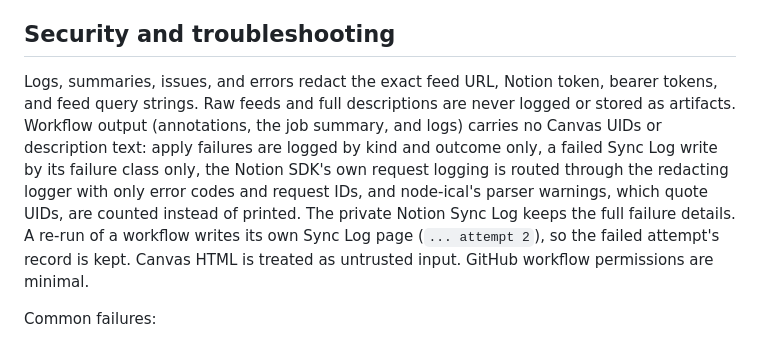
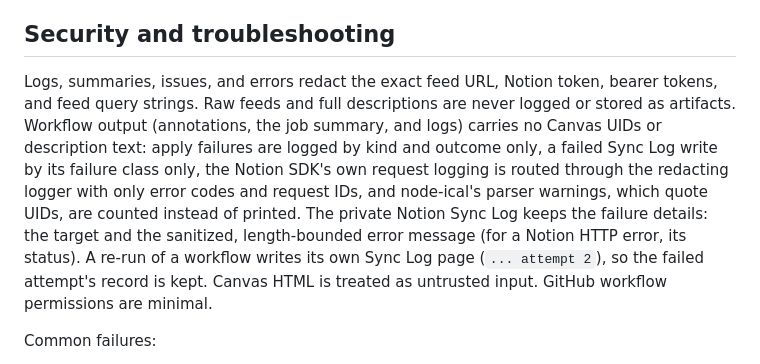
Before and after one commit to aaroncchung/ICS-Canvas-Notion-Sync, a Markdown page: README.md, the part around the change. Drawn GitHub-style.

Commit message:
Describe what the Sync Log keeps for a failure precisely
Co-Authored-By: Claude Opus 5.5 <noreply@anthropic.com>
Claude-Session: https://claude.ai/code/session_01K73JHE2NTkpyiMCp3emZrK

```diff
--- a/README.md
+++ b/README.md
@@ -186,7 +186,7 @@ Absence evidence advances only after a complete, nonempty, nontruncated feed und
 
 ## Security and troubleshooting
 
-Logs, summaries, issues, and errors redact the exact feed URL, Notion token, bearer tokens, and feed query strings. Raw feeds and full descriptions are never logged or stored as artifacts. Workflow output (annotations, the job summary, and logs) carries no Canvas UIDs or description text: apply failures are logged by kind and outcome only, a failed Sync Log write by its failure class only, the Notion SDK's own request logging is routed through the redacting logger with only error codes and request IDs, and node-ical's parser warnings, which quote UIDs, are counted instead of printed. The private Notion Sync Log keeps the full failure details. A re-run of a workflow writes its own Sync Log page (`... attempt 2`), so the failed attempt's record is kept. Canvas HTML is treated as untrusted input. GitHub workflow permissions are minimal.
+Logs, summaries, issues, and errors redact the exact feed URL, Notion token, bearer tokens, and feed query strings. Raw feeds and full descriptions are never logged or stored as artifacts. Workflow output (annotations, the job summary, and logs) carries no Canvas UIDs or description text: apply failures are logged by kind and outcome only, a failed Sync Log write by its failure class only, the Notion SDK's own request logging is routed through the redacting logger with only error codes and request IDs, and node-ical's parser warnings, which quote UIDs, are counted instead of printed. The private Notion Sync Log keeps the failure details: the target and the sanitized, length-bounded error message (for a Notion HTTP error, its status). A re-run of a workflow writes its own Sync Log page (`... attempt 2`), so the failed attempt's record is kept. Canvas HTML is treated as untrusted input. GitHub workflow permissions are minimal.
 
 Common failures:
 
```
